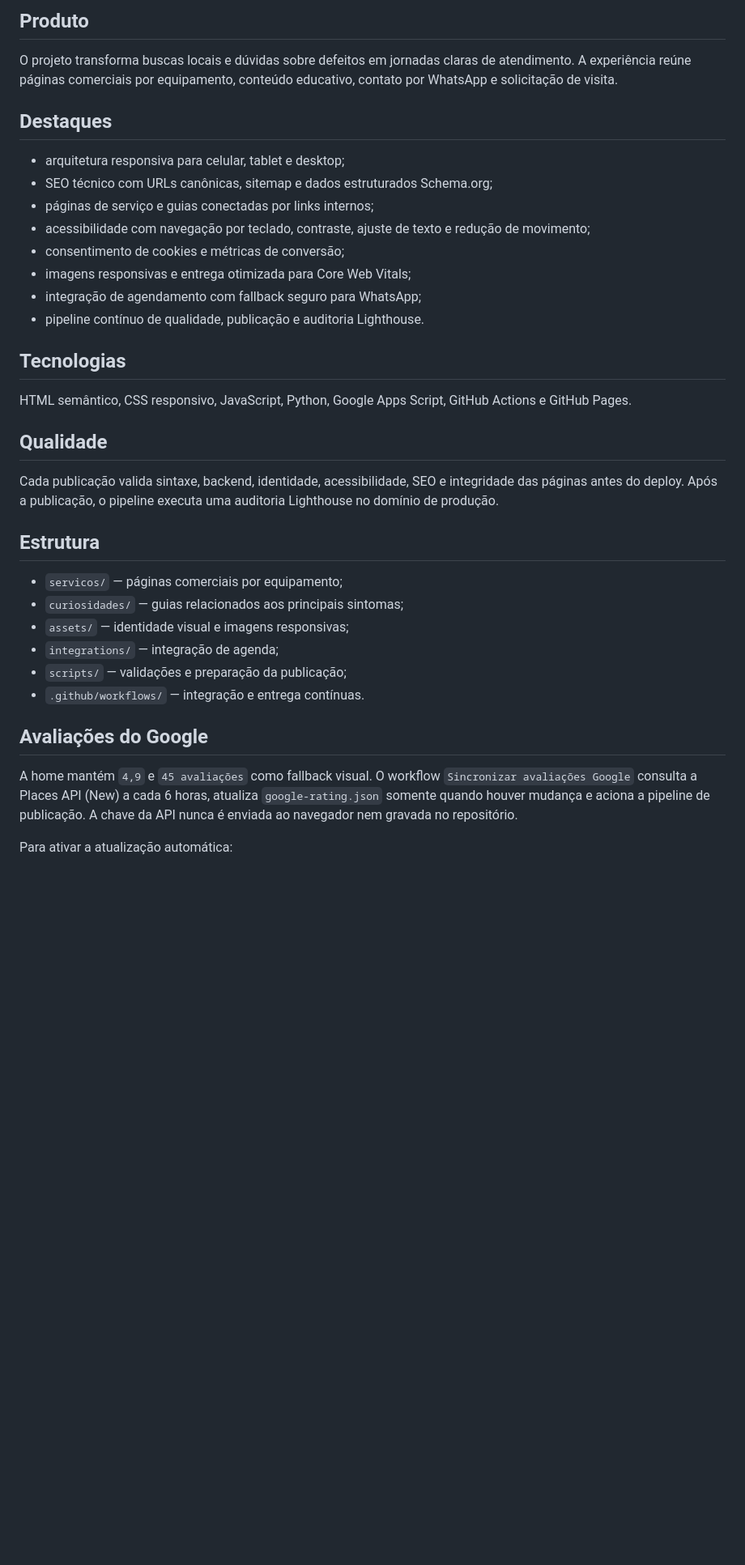
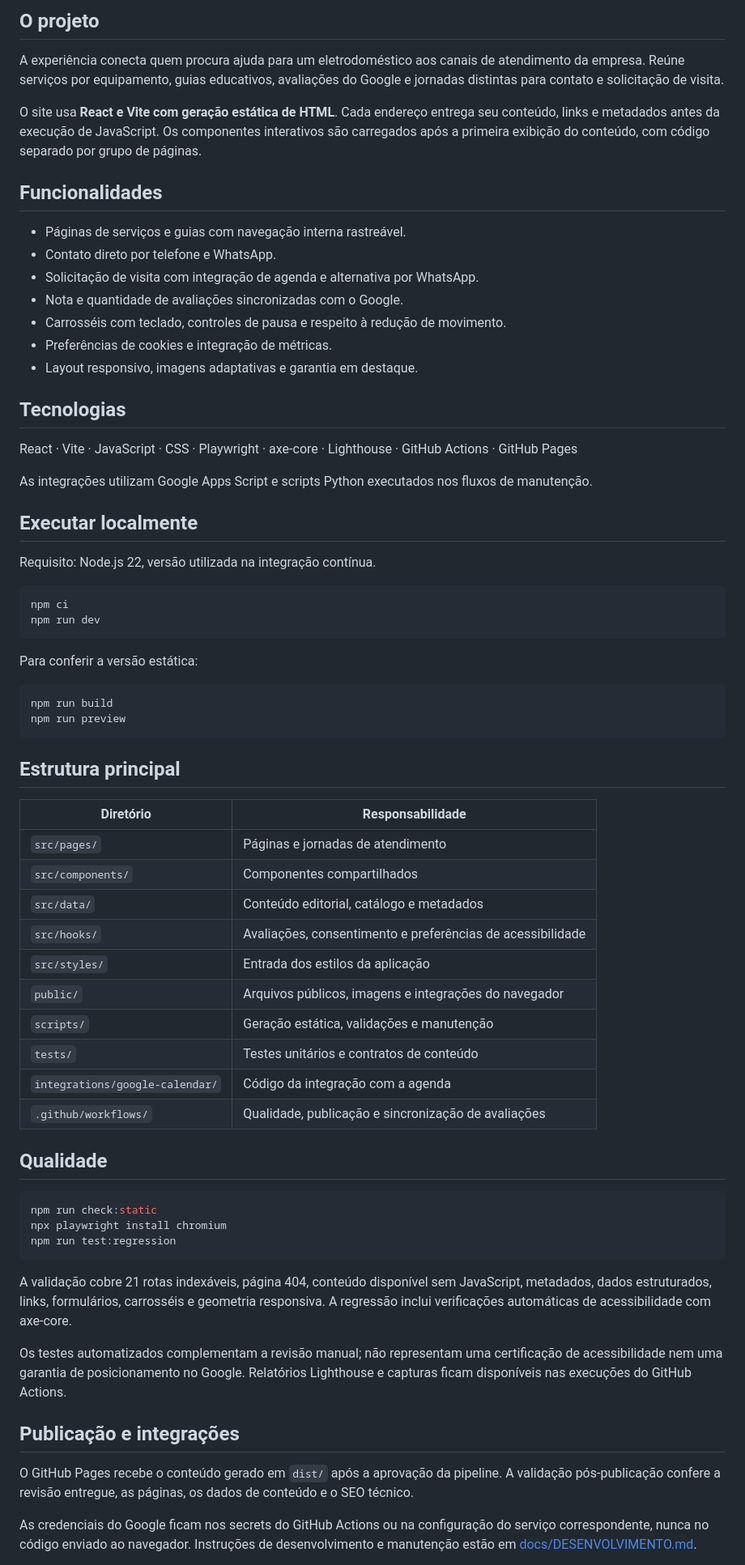
Before and after one commit to Kahcardim/Site-Dorus, a Markdown page: README.md, the part around one of its changes. Shown at 81% size. GitHub-like rendering; blank space fills up the shorter version.

Commit message:
docs: apresentar arquitetura React e rotina de desenvolvimento

````diff
--- a/README.md
+++ b/README.md
@@ -6,39 +6,72 @@ Plataforma institucional e de aquisição local para uma assistência técnica d
 
-## Produto
+## O projeto
 
-O projeto transforma buscas locais e dúvidas sobre defeitos em jornadas claras de atendimento. A experiência reúne páginas comerciais por equipamento, conteúdo educativo, contato por WhatsApp e solicitação de visita.
+A experiência conecta quem procura ajuda para um eletrodoméstico aos canais de atendimento da empresa. Reúne serviços por equipamento, guias educativos, avaliações do Google e jornadas distintas para contato e solicitação de visita.
 
-## Destaques
+O site usa **React e Vite com geração estática de HTML**. Cada endereço entrega seu conteúdo, links e metadados antes da execução de JavaScript. Os componentes interativos são carregados após a primeira exibição do conteúdo, com código separado por grupo de páginas.
 
-- arquitetura responsiva para celular, tablet e desktop;
-- SEO técnico com URLs canônicas, sitemap e dados estruturados Schema.org;
-- páginas de serviço e guias conectadas por links internos;
-- acessibilidade com navegação por teclado, contraste, ajuste de texto e redução de movimento;
-- consentimento de cookies e métricas de conversão;
-- imagens responsivas e entrega otimizada para Core Web Vitals;
-- integração de agendamento com fallback seguro para WhatsApp;
-- pipeline contínuo de qualidade, publicação e auditoria Lighthouse.
+## Funcionalidades
+
+- Páginas de serviços e guias com navegação interna rastreável.
+- Contato direto por telefone e WhatsApp.
+- Solicitação de visita com integração de agenda e alternativa por WhatsApp.
+- Nota e quantidade de avaliações sincronizadas com o Google.
+- Carrosséis com teclado, controles de pausa e respeito à redução de movimento.
+- Preferências de cookies e integração de métricas.
+- Layout responsivo, imagens adaptativas e garantia em destaque.
 
 ## Tecnologias
 
-HTML semântico, CSS responsivo, JavaScript, Python, Google Apps Script, GitHub Actions e GitHub Pages.
+React · Vite · JavaScript · CSS · Playwright · axe-core · Lighthouse · GitHub Actions · GitHub Pages
+
+As integrações utilizam Google Apps Script e scripts Python executados nos fluxos de manutenção.
+
+## Executar localmente
+
+Requisito: Node.js 22, versão utilizada na integração contínua.
+
+```bash
+npm ci
+npm run dev
+```
+
+Para conferir a versão estática:
+
+```bash
+npm run build
+npm run preview
+```
+
+## Estrutura principal
+
+| Diretório | Responsabilidade |
+| --- | --- |
+| `src/pages/` | Páginas e jornadas de atendimento |
+| `src/components/` | Componentes compartilhados |
+| `src/data/` | Conteúdo editorial, catálogo e metadados |
+| `src/hooks/` | Avaliações, consentimento e preferências de acessibilidade |
+| `src/styles/` | Entrada dos estilos da aplicação |
+| `public/` | Arquivos públicos, imagens e integrações do navegador |
+| `scripts/` | Geração estática, validações e manutenção |
+| `tests/` | Testes unitários e contratos de conteúdo |
+| `integrations/google-calendar/` | Código da integração com a agenda |
+| `.github/workflows/` | Qualidade, publicação e sincronização de avaliações |
 
 ## Qualidade
 
-Cada publicação valida sintaxe, backend, identidade, acessibilidade, SEO e integridade das páginas antes do deploy. Após a publicação, o pipeline executa uma auditoria Lighthouse no domínio de produção.
+```bash
+npm run check:static
+npx playwright install chromium
+npm run test:regression
+```
 
-## Estrutura
+A validação cobre 21 rotas indexáveis, página 404, conteúdo disponível sem JavaScript, metadados, dados estruturados, links, formulários, carrosséis e geometria responsiva. A regressão inclui verificações automáticas de acessibilidade com axe-core.
 
-- `servicos/` — páginas comerciais por equipamento;
-- `curiosidades/` — guias relacionados aos principais sintomas;
-- `assets/` — identidade visual e imagens responsivas;
-- `integrations/` — integração de agenda;
-- `scripts/` — validações e preparação da publicação;
-- `.github/workflows/` — integração e entrega contínuas.
+Os testes automatizados complementam a revisão manual; não representam uma certificação de acessibilidade nem uma garantia de posicionamento no Google. Relatórios Lighthouse e capturas ficam disponíveis nas execuções do GitHub Actions.
 
-## Avaliações do Google
+## Publicação e integrações
 
-A home mantém `4,9` e `45 avaliações` como fallback visual. O workflow `Sincronizar avaliações Google` consulta a Places API (New) a cada 6 horas, atualiza `google-rating.json` somente quando houver mudança e aciona a pipeline de publicação. A chave da API nunca é enviada ao navegador nem gravada no repositório.
+O GitHub Pages recebe o conteúdo gerado em `dist/` após a aprovação da pipeline. A validação pós-publicação confere a revisão entregue, as páginas, os dados de conteúdo e o SEO técnico.
 
-Para ativar a atualização automática:
+As credenciais do Google ficam nos secrets do GitHub Actions ou na configuração do serviço correspondente, nunca no código enviado ao navegador. Instruções de desenvolvimento e manutenção estão em [docs/DESENVOLVIMENTO.md](docs/DESENVOLVIMENTO.md).
 
````
Also changed, not shown: other parts of README.md (+4 -13 lines), docs/DESENVOLVIMENTO.md (added, +82 -0 lines).
